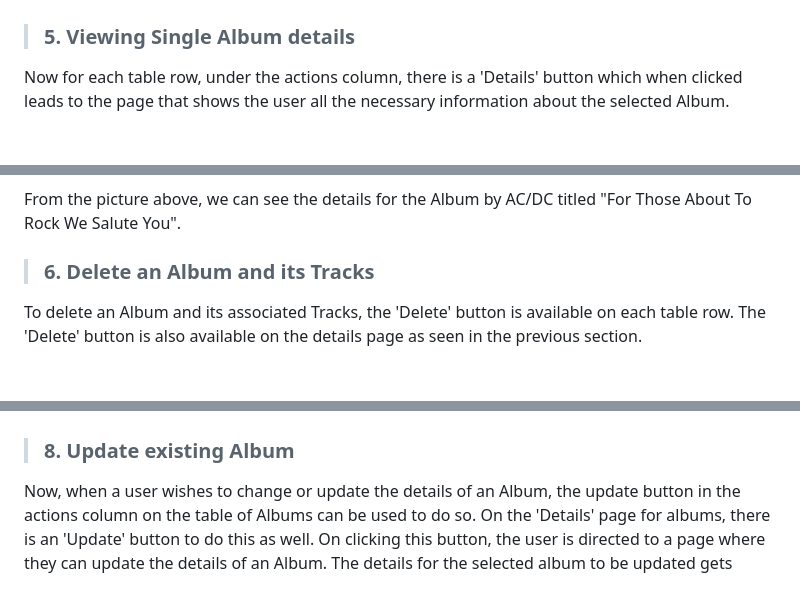
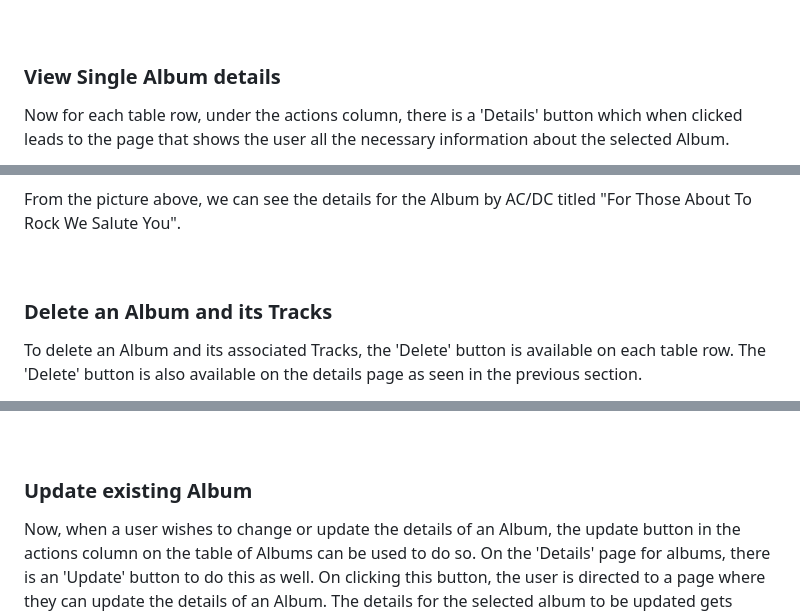
Before and after one commit to Daniel-Ezekiel/chinook-music-store, a Markdown page: README.md, 3 parts joined by grey strips. GitHub-like rendering; blank space fills up the shorter version.

```diff
--- a/README.md
+++ b/README.md
@@ -90,7 +98,9 @@ On clicking the Search button, a request is sent to search through the database
 
 ![Sorting options](img/doc-images/search-example.png)
 
-> ### 5. Viewing Single Album details
+<br>
+
+### View Single Album details
 
 Now for each table row, under the actions column, there is a 'Details' button which when clicked leads to the page that shows the user all the necessary information about the selected Album.
 
@@ -104,7 +114,9 @@ As a means to manage albums, the user can use the 'Update Album' and 'Delete Alb
 
 From the picture above, we can see the details for the Album by AC/DC titled "For Those About To Rock We Salute You".
 
-> ### 6. Delete an Album and its Tracks
+<br>
+
+### Delete an Album and its Tracks
 
 To delete an Album and its associated Tracks, the 'Delete' button is available on each table row. The 'Delete' button is also available on the details page as seen in the previous section.
 
@@ -146,7 +160,9 @@ After the user may have inputed all the necessary details for the Album they wan
 
 ![Details page after inserting album](img/doc-images/insert-album4.png)
 
-> ### 8. Update existing Album
+<br>
+
+### Update existing Album
 
 Now, when a user wishes to change or update the details of an Album, the update button in the actions column on the table of Albums can be used to do so. On the 'Details' page for albums, there is an 'Update' button to do this as well. On clicking this button, the user is directed to a page where they can update the details of an Album. The details for the selected album to be updated gets populated into the form as the page loads.
 
```
Also changed, not shown: other parts of README.md (+26 -16 lines).
